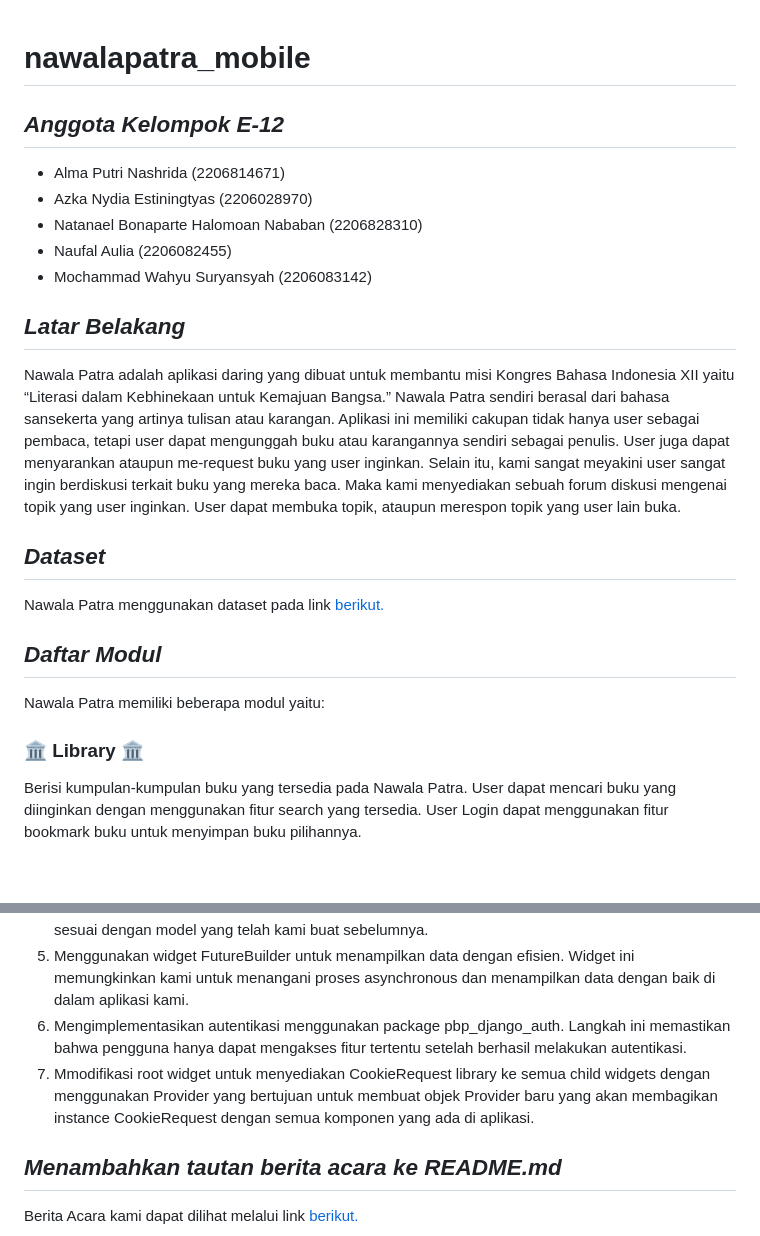
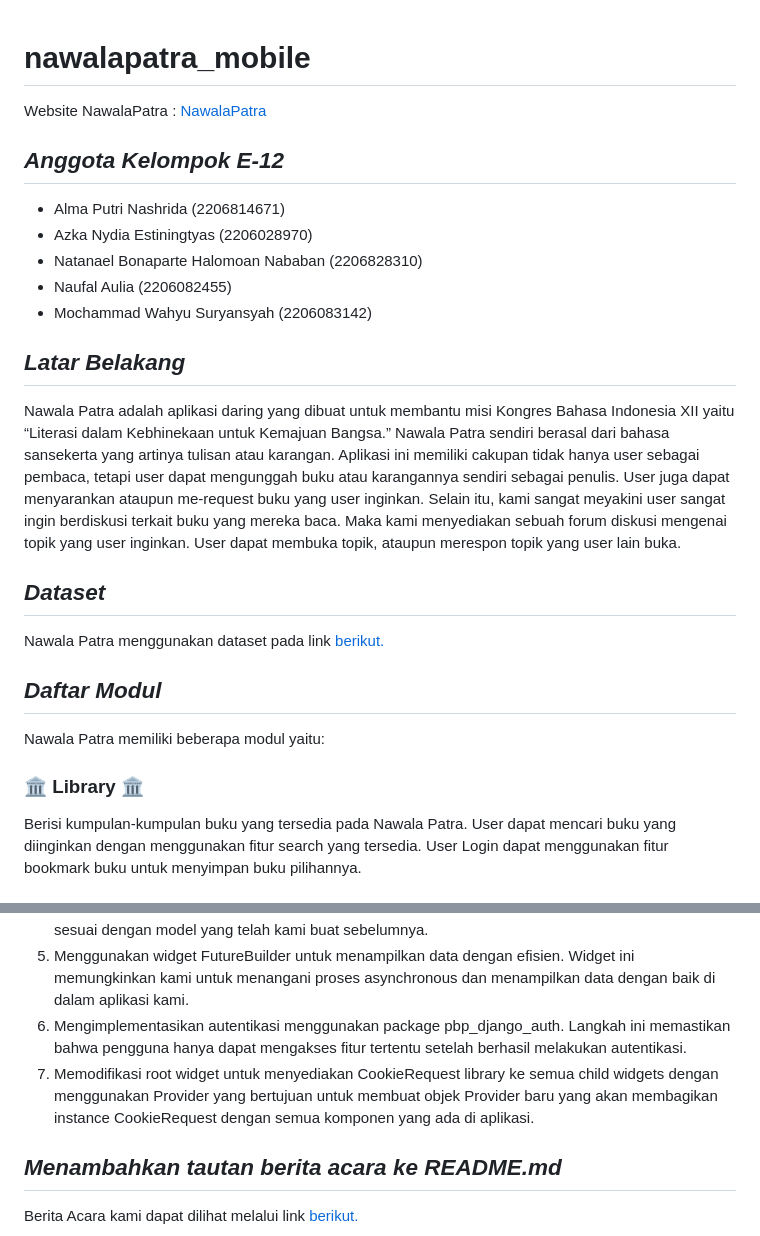
Before and after one commit to NawalaPatra-e12/NawalaPatra-Mobile, a Markdown page: README.md, 2 parts joined by grey strips. Drawn GitHub-style.

```diff
--- a/README.md
+++ b/README.md
@@ -1,14 +1,19 @@
 # nawalapatra_mobile
+Website NawalaPatra : [NawalaPatra](https://nawalapatra.pythonanywhere.com/)
 
 ## *Anggota Kelompok E-12*
+
 - Alma Putri Nashrida (2206814671)
 - Azka Nydia Estiningtyas (2206028970)
 - Natanael Bonaparte Halomoan Nababan (2206828310)
 - Naufal Aulia (2206082455)
 - Mochammad Wahyu Suryansyah (2206083142)
 
+
 ## *Latar Belakang*
+
 Nawala Patra adalah aplikasi daring yang dibuat untuk membantu misi Kongres Bahasa Indonesia XII yaitu “Literasi dalam Kebhinekaan untuk Kemajuan Bangsa.” Nawala Patra sendiri berasal dari bahasa sansekerta yang artinya tulisan atau karangan. Aplikasi ini memiliki cakupan tidak hanya user sebagai pembaca, tetapi user dapat mengunggah buku atau karangannya sendiri sebagai penulis. User juga dapat menyarankan ataupun me-request buku yang user inginkan. Selain itu, kami sangat meyakini user sangat ingin berdiskusi terkait buku yang mereka baca. Maka kami menyediakan sebuah forum diskusi mengenai topik yang user inginkan. User dapat membuka topik, ataupun merespon topik yang user lain buka.
+
 
 ## *Dataset*
 
@@ -20,7 +25,6 @@ Nawala Patra menggunakan dataset pada link [berikut.](https://github.com/uchidal
 Nawala Patra memiliki beberapa modul yaitu:
 
 ### 🏛️ Library 🏛️
-
 Berisi kumpulan-kumpulan buku yang tersedia pada Nawala Patra. User dapat mencari buku yang diinginkan dengan menggunakan fitur search yang tersedia. User Login dapat menggunakan fitur bookmark buku untuk menyimpan buku pilihannya.
 
 
@@ -58,7 +64,8 @@ Sebuah section dimana User Login dapat melakukan submisi karya atau buku setiap
 4. Melakukan konversi data di mana data JSON yang diterima dikonversikan ke dalam objek Dart yang sesuai dengan model yang telah kami buat sebelumnya.
 5. Menggunakan widget FutureBuilder untuk menampilkan data dengan efisien. Widget ini memungkinkan kami untuk menangani proses asynchronous dan menampilkan data dengan baik di dalam aplikasi kami.
 6. Mengimplementasikan autentikasi menggunakan package pbp_django_auth. Langkah ini memastikan bahwa pengguna hanya dapat mengakses fitur tertentu setelah berhasil melakukan autentikasi.
-7. Mmodifikasi root widget untuk menyediakan CookieRequest library ke semua child widgets dengan menggunakan Provider yang bertujuan untuk membuat objek Provider baru yang akan membagikan instance CookieRequest dengan semua komponen yang ada di aplikasi.
+7. Memodifikasi root widget untuk menyediakan CookieRequest library ke semua child widgets dengan menggunakan Provider yang bertujuan untuk membuat objek Provider baru yang akan membagikan instance CookieRequest dengan semua komponen yang ada di aplikasi.
+
 
 ## *Menambahkan tautan berita acara ke README.md*
 
```
Also changed, not shown: other parts of README.md (+2 -0 lines).
